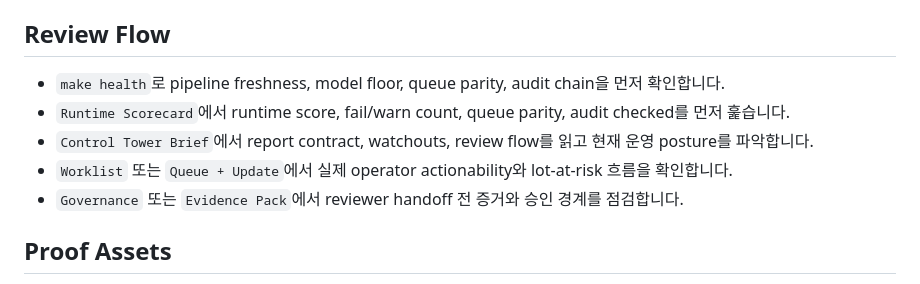
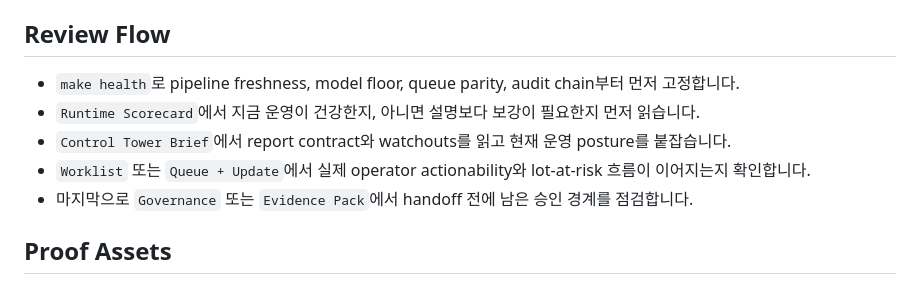
Before and after one commit to KIM3310/the-logistics-prophet, a Markdown page: README.md, the part around the change. Drawn GitHub-style.

Commit message:
docs: sharpen logistics workbench framing

```diff
--- a/README.md
+++ b/README.md
@@ -216,11 +216,11 @@ python3 scripts/scenario_runner.py --out-dir /tmp/lp-scenario
 - reviewer flow: `health -> Control Tower Brief -> Worklist -> Governance -> Evidence Pack`
 
 ## Review Flow
-- `make health`로 pipeline freshness, model floor, queue parity, audit chain을 먼저 확인합니다.
-- `Runtime Scorecard`에서 runtime score, fail/warn count, queue parity, audit checked를 먼저 훑습니다.
-- `Control Tower Brief`에서 report contract, watchouts, review flow를 읽고 현재 운영 posture를 파악합니다.
-- `Worklist` 또는 `Queue + Update`에서 실제 operator actionability와 lot-at-risk 흐름을 확인합니다.
-- `Governance` 또는 `Evidence Pack`에서 reviewer handoff 전 증거와 승인 경계를 점검합니다.
+- `make health`로 pipeline freshness, model floor, queue parity, audit chain부터 먼저 고정합니다.
+- `Runtime Scorecard`에서 지금 운영이 건강한지, 아니면 설명보다 보강이 필요한지 먼저 읽습니다.
+- `Control Tower Brief`에서 report contract와 watchouts를 읽고 현재 운영 posture를 붙잡습니다.
+- `Worklist` 또는 `Queue + Update`에서 실제 operator actionability와 lot-at-risk 흐름이 이어지는지 확인합니다.
+- 마지막으로 `Governance` 또는 `Evidence Pack`에서 handoff 전에 남은 승인 경계를 점검합니다.
 
 ## Proof Assets
 - `make health`: pipeline freshness, quality gate, queue parity, audit integrity를 한 번에 확인합니다.
```
